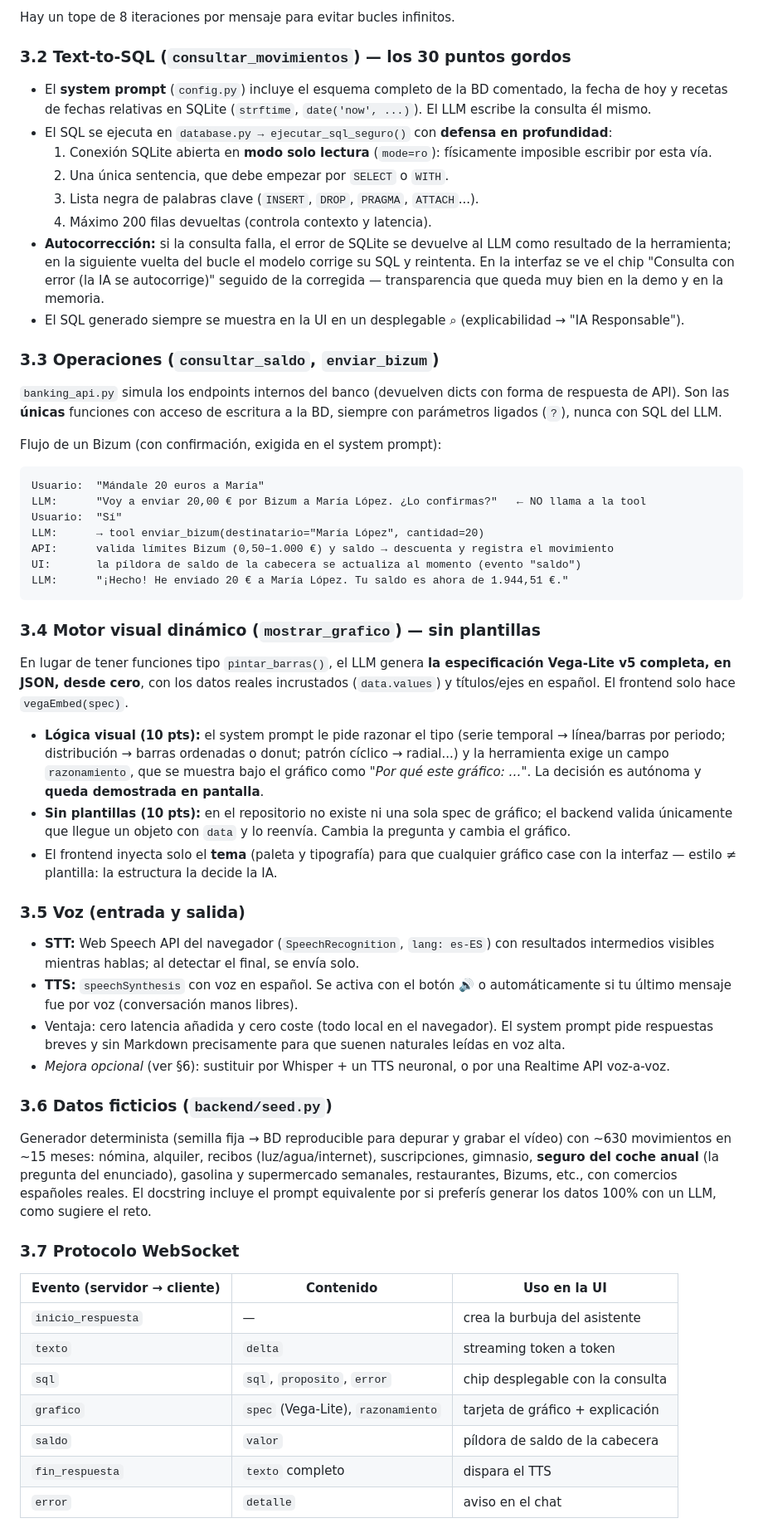
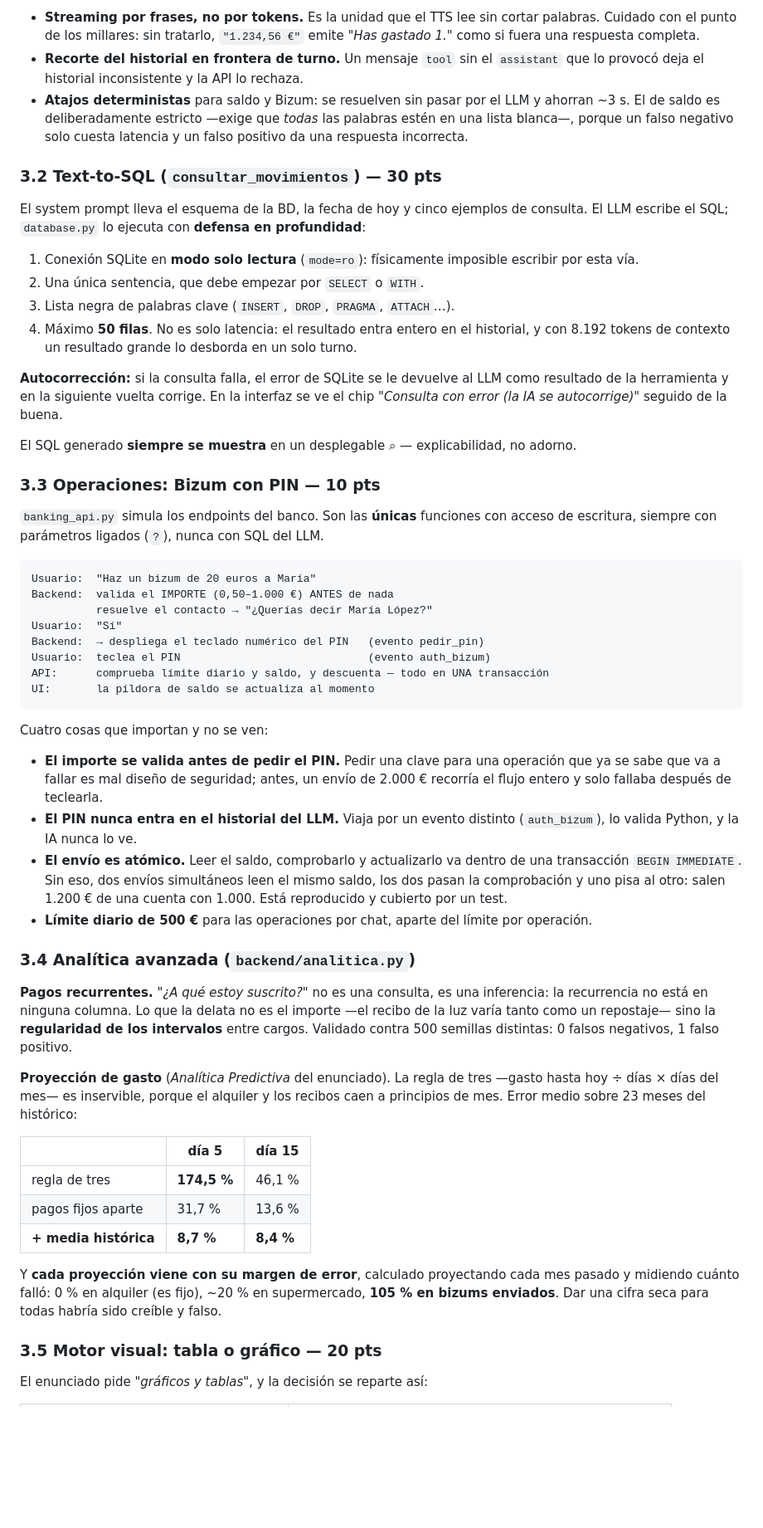
Before and after one commit to NataliaYue/retoUnicaja, a Markdown page: README.md, the part around one of its changes. Shown at 83% size. Rendered like a GitHub page; blank space fills up the shorter version.

Commit message:
docs: reescribir el README y dejar uno solo

````diff
--- a/README.md
+++ b/README.md
@@ -69,61 +79,58 @@ Por cada mensaje del usuario:
 
-Hay un tope de 8 iteraciones por mensaje para evitar bucles infinitos.
+- **Streaming por frases, no por tokens.** Es la unidad que el TTS lee sin cortar palabras. Cuidado con el punto de los millares: sin tratarlo, `"1.234,56 €"` emite *"Has gastado 1."* como si fuera una respuesta completa.
+- **Recorte del historial en frontera de turno.** Un mensaje `tool` sin el `assistant` que lo provocó deja el historial inconsistente y la API lo rechaza.
+- **Atajos deterministas** para saldo y Bizum: se resuelven sin pasar por el LLM y ahorran ~3 s. El de saldo es deliberadamente estricto —exige que *todas* las palabras estén en una lista blanca—, porque un falso negativo solo cuesta latencia y un falso positivo da una respuesta incorrecta.
 
-### 3.2 Text-to-SQL (`consultar_movimientos`) — los 30 puntos gordos
+### 3.2 Text-to-SQL (`consultar_movimientos`) — 30 pts
 
-- El **system prompt** (`config.py`) incluye el esquema completo de la BD comentado, la fecha de hoy y recetas de fechas relativas en SQLite (`strftime`, `date('now', ...)`). El LLM escribe la consulta él mismo.
-- El SQL se ejecuta en `database.py → ejecutar_sql_seguro()` con **defensa en profundidad**:
-  1. Conexión SQLite abierta en **modo solo lectura** (`mode=ro`): físicamente imposible escribir por esta vía.
-  2. Una única sentencia, que debe empezar por `SELECT` o `WITH`.
-  3. Lista negra de palabras clave (`INSERT`, `DROP`, `PRAGMA`, `ATTACH`...).
-  4. Máximo 200 filas devueltas (controla contexto y latencia).
-- **Autocorrección:** si la consulta falla, el error de SQLite se devuelve al LLM como resultado de la herramienta; en la siguiente vuelta del bucle el modelo corrige su SQL y reintenta. En la interfaz se ve el chip "Consulta con error (la IA se autocorrige)" seguido de la corregida — transparencia que queda muy bien en la demo y en la memoria.
-- El SQL generado siempre se muestra en la UI en un desplegable ⌕ (explicabilidad → "IA Responsable").
+El system prompt lleva el esquema de la BD, la fecha de hoy y cinco ejemplos de consulta. El LLM escribe el SQL; `database.py` lo ejecuta con **defensa en profundidad**:
 
-### 3.3 Operaciones (`consultar_saldo`, `enviar_bizum`)
+1. Conexión SQLite en **modo solo lectura** (`mode=ro`): físicamente imposible escribir por esta vía.
+2. Una única sentencia, que debe empezar por `SELECT` o `WITH`.
+3. Lista negra de palabras clave (`INSERT`, `DROP`, `PRAGMA`, `ATTACH`…).
+4. Máximo **50 filas**. No es solo latencia: el resultado entra entero en el historial, y con 8.192 tokens de contexto un resultado grande lo desborda en un solo turno.
 
-`banking_api.py` simula los endpoints internos del banco (devuelven dicts con forma de respuesta de API). Son las **únicas** funciones con acceso de escritura a la BD, siempre con parámetros ligados (`?`), nunca con SQL del LLM.
+**Autocorrección:** si la consulta falla, el error de SQLite se le devuelve al LLM como resultado de la herramienta y en la siguiente vuelta corrige. En la interfaz se ve el chip *"Consulta con error (la IA se autocorrige)"* seguido de la buena.
 
-Flujo de un Bizum (con confirmación, exigida en el system prompt):
+El SQL generado **siempre se muestra** en un desplegable ⌕ — explicabilidad, no adorno.
+
+### 3.3 Operaciones: Bizum con PIN — 10 pts
+
+`banking_api.py` simula los endpoints del banco. Son las **únicas** funciones con acceso de escritura, siempre con parámetros ligados (`?`), nunca con SQL del LLM.
 
 ```
-Usuario:  "Mándale 20 euros a María"
-LLM:      "Voy a enviar 20,00 € por Bizum a María López. ¿Lo confirmas?"   ← NO llama a la tool
+Usuario:  "Haz un bizum de 20 euros a María"
+Backend:  valida el IMPORTE (0,50–1.000 €) ANTES de nada
+          resuelve el contacto → "¿Querías decir María López?"
 Usuario:  "Sí"
-LLM:      → tool enviar_bizum(destinatario="María López", cantidad=20)
-API:      valida límites Bizum (0,50–1.000 €) y saldo → descuenta y registra el movimiento
-UI:       la píldora de saldo de la cabecera se actualiza al momento (evento "saldo")
-LLM:      "¡Hecho! He enviado 20 € a María López. Tu saldo es ahora de 1.944,51 €."
+Backend:  → despliega el teclado numérico del PIN   (evento pedir_pin)
+Usuario:  teclea el PIN                             (evento auth_bizum)
+API:      comprueba límite diario y saldo, y descuenta — todo en UNA transacción
+UI:       la píldora de saldo se actualiza al momento
 ```
 
-### 3.4 Motor visual dinámico (`mostrar_grafico`) — sin plantillas
+Cuatro cosas que importan y no se ven:
 
-En lugar de tener funciones tipo `pintar_barras()`, el LLM genera **la especificación Vega-Lite v5 completa, en JSON, desde cero**, con los datos reales incrustados (`data.values`) y títulos/ejes en español. El frontend solo hace `vegaEmbed(spec)`.
+- **El importe se valida antes de pedir el PIN.** Pedir una clave para una operación que ya se sabe que va a fallar es mal diseño de seguridad; antes, un envío de 2.000 € recorría el flujo entero y solo fallaba después de teclearla.
+- **El PIN nunca entra en el historial del LLM.** Viaja por un evento distinto (`auth_bizum`), lo valida Python, y la IA nunca lo ve.
+- **El envío es atómico.** Leer el saldo, comprobarlo y actualizarlo va dentro de una transacción `BEGIN IMMEDIATE`. Sin eso, dos envíos simultáneos leen el mismo saldo, los dos pasan la comprobación y uno pisa al otro: salen 1.200 € de una cuenta con 1.000. Está reproducido y cubierto por un test.
+- **Límite diario de 500 €** para las operaciones por chat, aparte del límite por operación.
 
-- **Lógica visual (10 pts):** el system prompt le pide razonar el tipo (serie temporal → línea/barras por periodo; distribución → barras ordenadas o donut; patrón cíclico → radial...) y la herramienta exige un campo `razonamiento`, que se muestra bajo el gráfico como *"Por qué este gráfico: …"*. La decisión es autónoma y **queda demostrada en pantalla**.
-- **Sin plantillas (10 pts):** en el repositorio no existe ni una sola spec de gráfico; el backend valida únicamente que llegue un objeto con `data` y lo reenvía. Cambia la pregunta y cambia el gráfico.
-- El frontend inyecta solo el **tema** (paleta y tipografía) para que cualquier gráfico case con la interfaz — estilo ≠ plantilla: la estructura la decide la IA.
+### 3.4 Analítica avanzada (`backend/analitica.py`)
 
-### 3.5 Voz (entrada y salida)
+**Pagos recurrentes.** *"¿A qué estoy suscrito?"* no es una consulta, es una inferencia: la recurrencia no está en ninguna columna. Lo que la delata no es el importe —el recibo de la luz varía tanto como un repostaje— sino la **regularidad de los intervalos** entre cargos. Validado contra 500 semillas distintas: 0 falsos negativos, 1 falso positivo.
 
-- **STT:** Web Speech API del navegador (`SpeechRecognition`, `lang: es-ES`) con resultados intermedios visibles mientras hablas; al detectar el final, se envía solo.
-- **TTS:** `speechSynthesis` con voz en español. Se activa con el botón 🔊 o automáticamente si tu último mensaje fue por voz (conversación manos libres).
-- Ventaja: cero latencia añadida y cero coste (todo local en el navegador). El system prompt pide respuestas breves y sin Markdown precisamente para que suenen naturales leídas en voz alta.
-- *Mejora opcional* (ver §6): sustituir por Whisper + un TTS neuronal, o por una Realtime API voz-a-voz.
+**Proyección de gasto** (*Analítica Predictiva* del enunciado). La regla de tres —gasto hasta hoy ÷ días × días del mes— es inservible, porque el alquiler y los recibos caen a principios de mes. Error medio sobre 23 meses del histórico:
 
-### 3.6 Datos ficticios (`backend/seed.py`)
+| | día 5 | día 15 |
+|---|---|---|
+| regla de tres | **174,5 %** | 46,1 % |
+| pagos fijos aparte | 31,7 % | 13,6 % |
+| **+ media histórica** | **8,7 %** | **8,4 %** |
 
-Generador determinista (semilla fija → BD reproducible para depurar y grabar el vídeo) con ~630 movimientos en ~15 meses: nómina, alquiler, recibos (luz/agua/internet), suscripciones, gimnasio, **seguro del coche anual** (la pregunta del enunciado), gasolina y supermercado semanales, restaurantes, Bizums, etc., con comercios españoles reales. El docstring incluye el prompt equivalente por si preferís generar los datos 100% con un LLM, como sugiere el reto.
+Y **cada proyección viene con su margen de error**, calculado proyectando cada mes pasado y midiendo cuánto falló: 0 % en alquiler (es fijo), ~20 % en supermercado, **105 % en bizums enviados**. Dar una cifra seca para todas habría sido creíble y falso.
 
-### 3.7 Protocolo WebSocket
+### 3.5 Motor visual: tabla o gráfico — 20 pts
 
-| Evento (servidor → cliente) | Contenido | Uso en la UI |
-|---|---|---|
-| `inicio_respuesta` | — | crea la burbuja del asistente |
-| `texto` | `delta` | streaming token a token |
-| `sql` | `sql`, `proposito`, `error` | chip desplegable con la consulta |
-| `grafico` | `spec` (Vega-Lite), `razonamiento` | tarjeta de gráfico + explicación |
-| `saldo` | `valor` | píldora de saldo de la cabecera |
-| `fin_respuesta` | `texto` completo | dispara el TTS |
-| `error` | `detalle` | aviso en el chat |
+El enunciado pide *"gráficos y tablas"*, y la decisión se reparte así:
 
````
Also changed, not shown: other parts of README.md (+141 -84 lines), banco-conversacional/README.md (deleted, +0 -189 lines).
